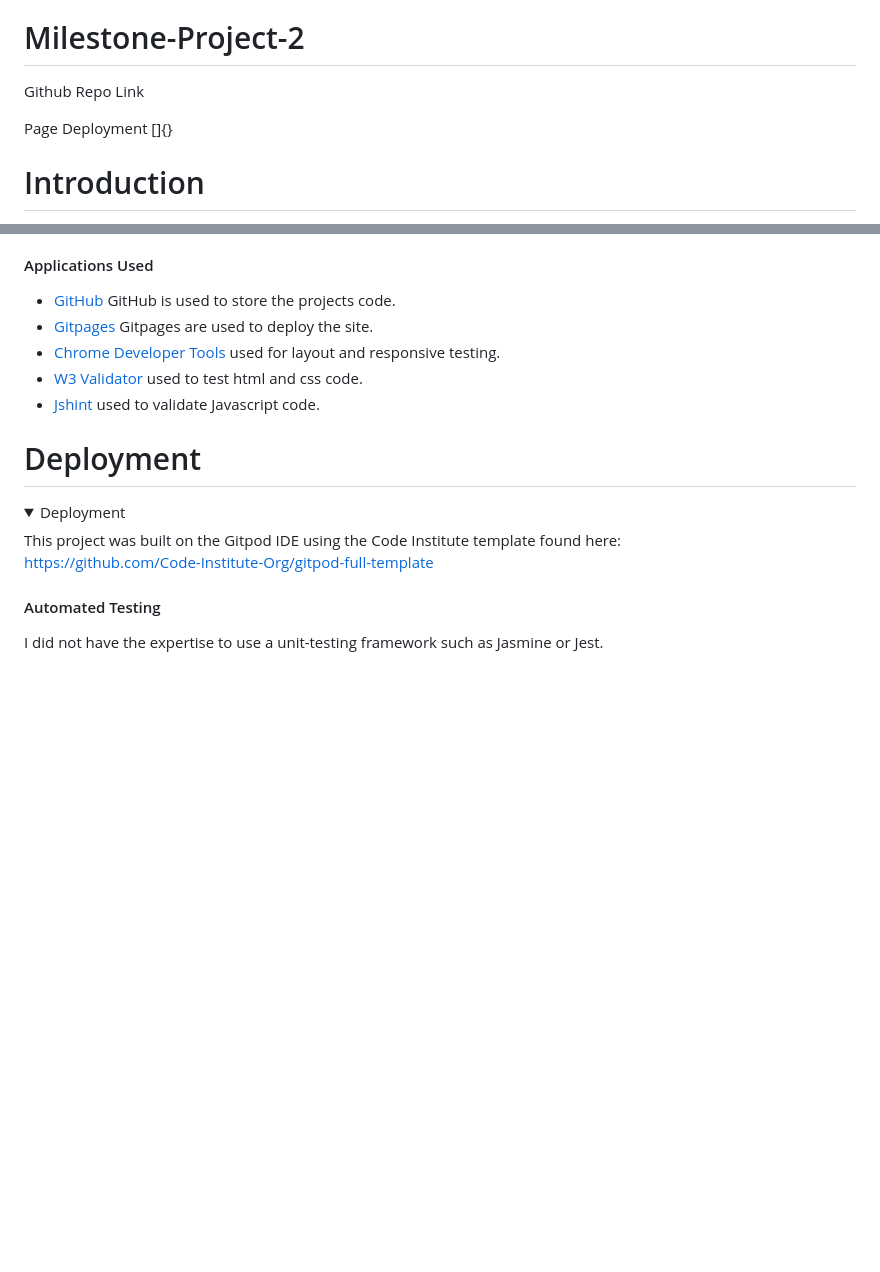
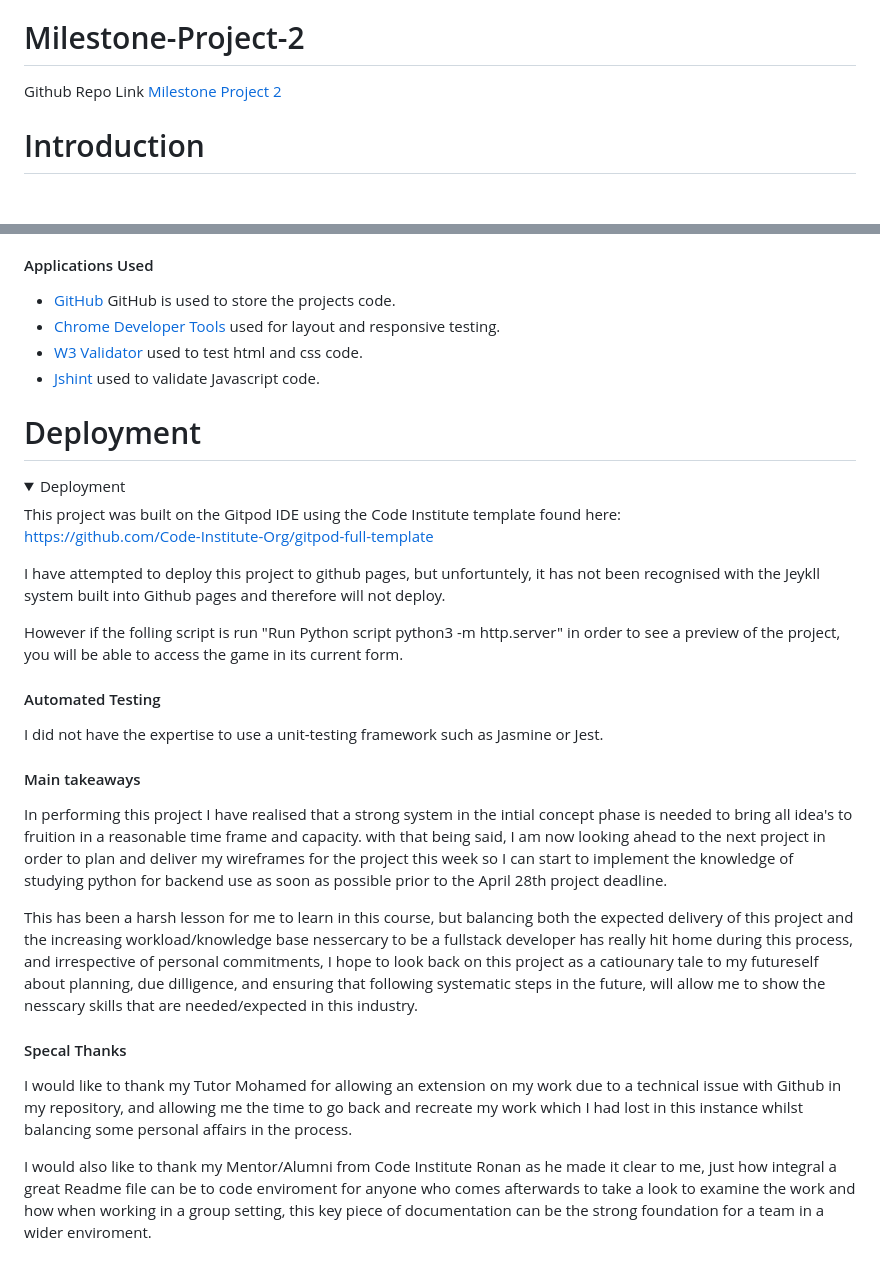
Before and after one commit to T-KibCode/Milestone-Project-2, a Markdown page: README.md, 2 parts joined by grey strips. GitHub-like rendering; folded sections open; blank space fills up the shorter version.

Commit message:
Final Commit Log to be Zipped.

```diff
--- a/README.md
+++ b/README.md
@@ -2,9 +2,7 @@ Run Python script python3 -m http.server in order to see a preview of the projec
 
 # Milestone-Project-2
 
-Github Repo Link []()
-
-Page Deployment []{}
+Github Repo Link [Milestone Project 2](https://github.com/T-KibCode/Milestone-Project-2)
 
 # Introduction
 This project is the second one I've undertaken as part of the Full Stack Software Diploma course at [Codeinstitute.net](https://www.CodeInstitute.net).
@@ -113,7 +104,6 @@ With this in mind, the background colour was going to be fairly static in theme
 #### Applications Used
 
  - [GitHub](https://github.com/) GitHub is used to store the projects code.
- - [Gitpages](https://pages.github.com/) Gitpages are used to deploy the site.
  - [Chrome Developer Tools](https://developer.chrome.com/docs/devtools/) used for layout and responsive testing.
  - [W3 Validator](https://jigsaw.w3.org/css-validator/) used to test html and css code.
  - [Jshint](https://jshint.com/) used to validate Javascript code.
@@ -127,5 +117,23 @@ With this in mind, the background colour was going to be fairly static in theme
 
   This project was built on the Gitpod IDE using the Code Institute template found here:<br>https://github.com/Code-Institute-Org/gitpod-full-template
 
+  I have attempted to deploy this project to github pages, but unfortuntely, it has not been recognised with the Jeykll system built into Github pages and therefore will not deploy.
+
+  However if the folling script is run "Run Python script python3 -m http.server" in order to see a preview of the project, you will be able to access the game in its current form.
+
  #### Automated Testing
   I did not have the expertise to use a unit-testing framework such as Jasmine or Jest.
+
+#### Main takeaways
+
+In performing this project I have realised that a strong system in the intial concept phase is needed to bring all idea's to fruition in a reasonable time frame and capacity.
+with that being said, I am now looking ahead to the next project in order to plan and deliver my wireframes for the project this week so I can start to implement the knowledge of studying python for backend use as soon as possible prior to the April 28th project deadline.
+
+This has been a harsh lesson for me to learn in this course, but balancing both the expected delivery of this project and the increasing workload/knowledge base nessercary to be a fullstack developer has really hit home during this process, and irrespective of personal commitments, I hope to look back on this project as a catiounary tale to my futureself about planning, due dilligence, and ensuring that following systematic steps in the future, will allow me to show the nesscary skills that are needed/expected in this industry.
+
+
+#### Specal Thanks
+
+I would like to thank my Tutor Mohamed for allowing an extension on my work due to a technical issue with Github in my repository, and allowing me the time to go back and recreate my work which I had lost in this instance whilst balancing some personal affairs in the process.
+
+I would also like to thank my Mentor/Alumni from Code Institute Ronan as he made it clear to me, just how integral a great Readme file can be to code enviroment for anyone who comes afterwards to take a look to examine the work and how when working in a group setting, this key piece of documentation can be the strong foundation for a team in a wider enviroment.
```
Also changed, not shown: other parts of README.md (+5 -12 lines).
